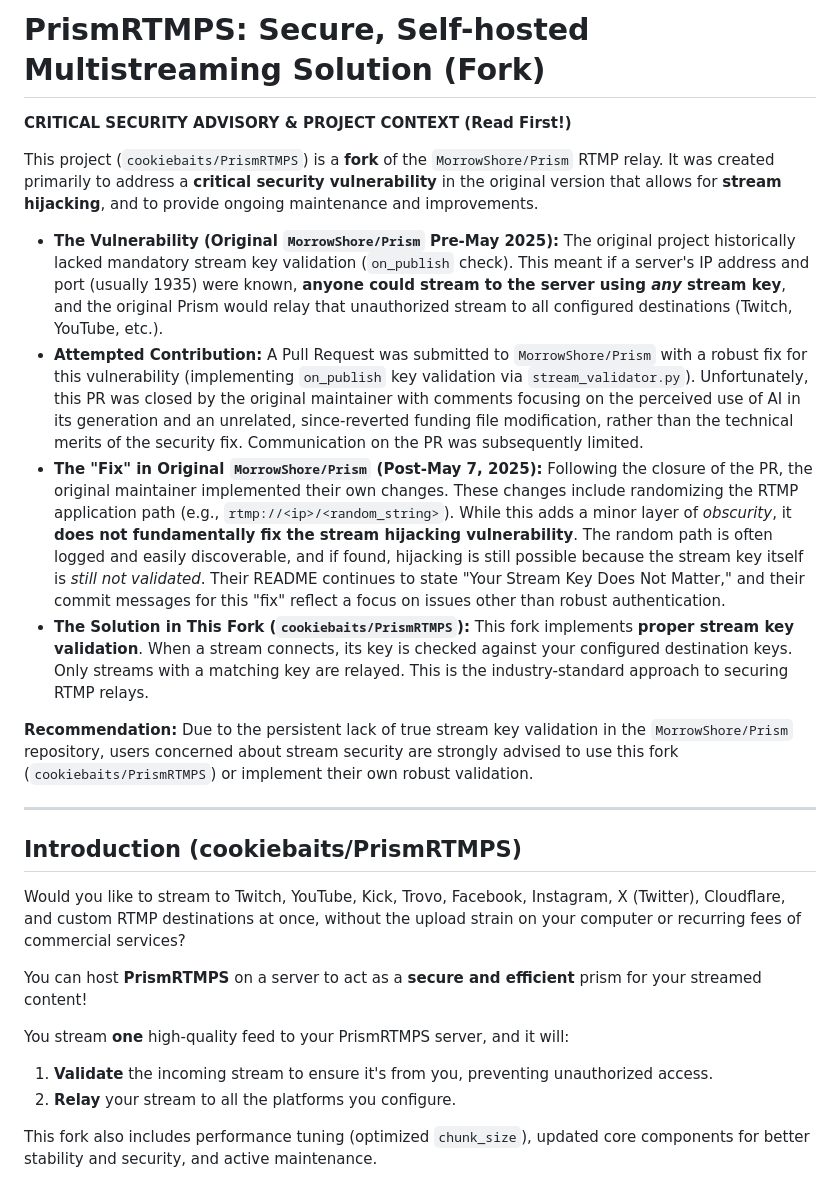
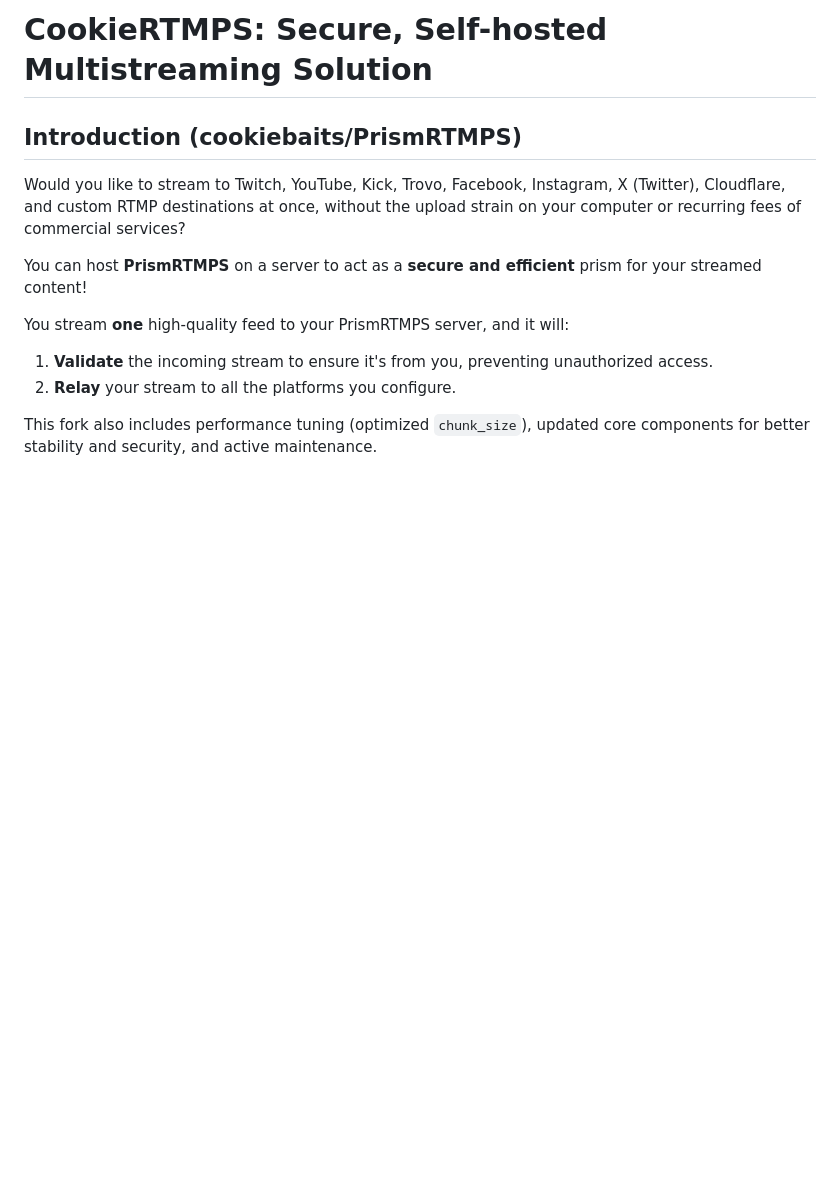
Before and after one commit to cookiebaits/ckerestrm, a Markdown page: README.md, the part around the change. Drawn GitHub-style; blank space fills up the shorter version.

```diff
--- a/README.md
+++ b/README.md
@@ -1,17 +1,4 @@
-# PrismRTMPS: Secure, Self-hosted Multistreaming Solution (Fork)
-
-**CRITICAL SECURITY ADVISORY & PROJECT CONTEXT (Read First!)**
-
-This project (`cookiebaits/PrismRTMPS`) is a **fork** of the `MorrowShore/Prism` RTMP relay. It was created primarily to address a **critical security vulnerability** in the original version that allows for **stream hijacking**, and to provide ongoing maintenance and improvements.
-
-*   **The Vulnerability (Original `MorrowShore/Prism` Pre-May 2025):** The original project historically lacked mandatory stream key validation (`on_publish` check). This meant if a server's IP address and port (usually 1935) were known, **anyone could stream to the server using *any* stream key**, and the original Prism would relay that unauthorized stream to all configured destinations (Twitch, YouTube, etc.).
-*   **Attempted Contribution:** A Pull Request was submitted to `MorrowShore/Prism` with a robust fix for this vulnerability (implementing `on_publish` key validation via `stream_validator.py`). Unfortunately, this PR was closed by the original maintainer with comments focusing on the perceived use of AI in its generation and an unrelated, since-reverted funding file modification, rather than the technical merits of the security fix. Communication on the PR was subsequently limited.
-*   **The "Fix" in Original `MorrowShore/Prism` (Post-May 7, 2025):** Following the closure of the PR, the original maintainer implemented their own changes. These changes include randomizing the RTMP application path (e.g., `rtmp://<ip>/<random_string>`). While this adds a minor layer of *obscurity*, it **does not fundamentally fix the stream hijacking vulnerability**. The random path is often logged and easily discoverable, and if found, hijacking is still possible because the stream key itself is *still not validated*. Their README continues to state "Your Stream Key Does Not Matter," and their commit messages for this "fix" reflect a focus on issues other than robust authentication.
-*   **The Solution in This Fork (`cookiebaits/PrismRTMPS`):** This fork implements **proper stream key validation**. When a stream connects, its key is checked against your configured destination keys. Only streams with a matching key are relayed. This is the industry-standard approach to securing RTMP relays.
-
-**Recommendation:** Due to the persistent lack of true stream key validation in the `MorrowShore/Prism` repository, users concerned about stream security are strongly advised to use this fork (`cookiebaits/PrismRTMPS`) or implement their own robust validation.
-
----
+# CookieRTMPS: Secure, Self-hosted Multistreaming Solution
 
 ## Introduction (cookiebaits/PrismRTMPS)
 
```
